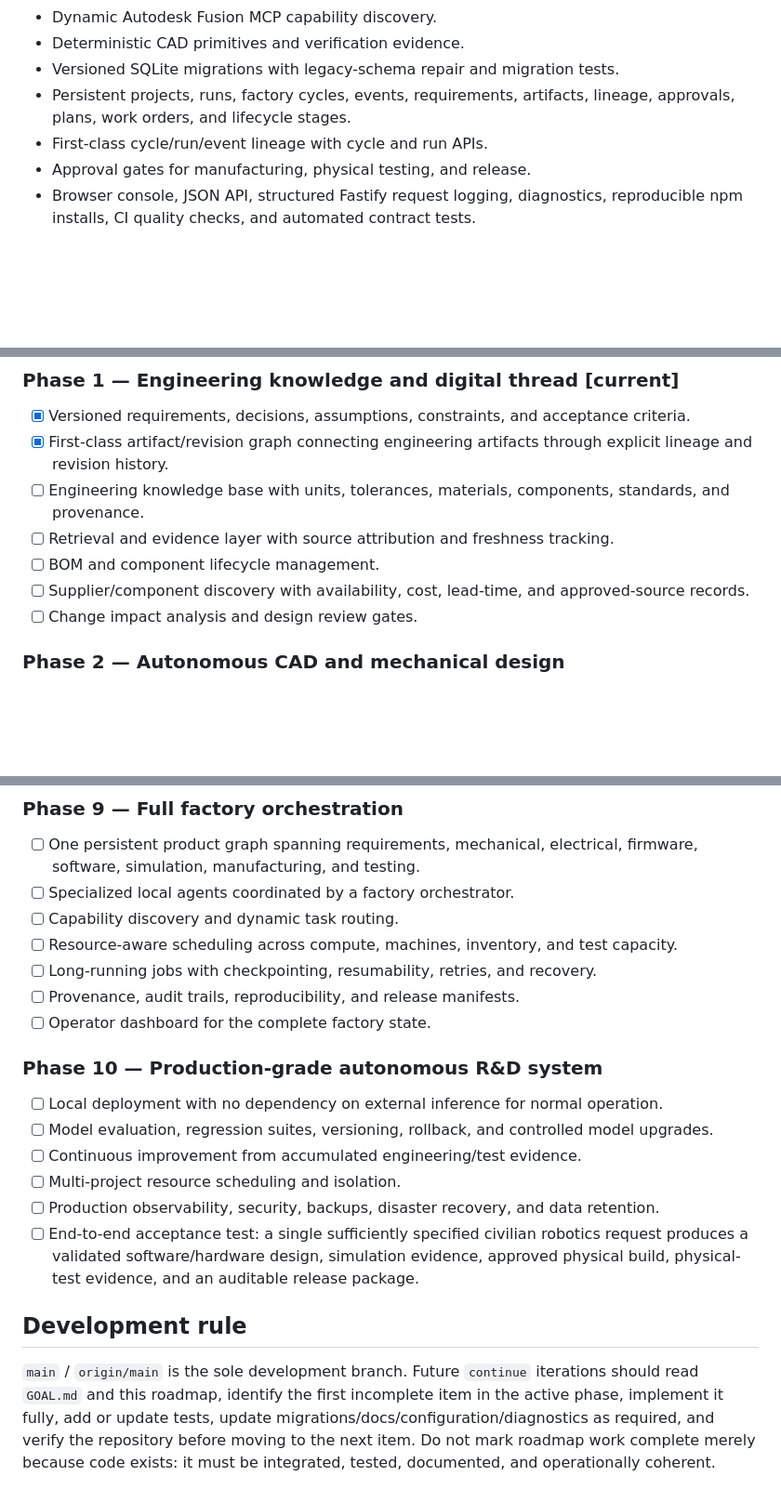
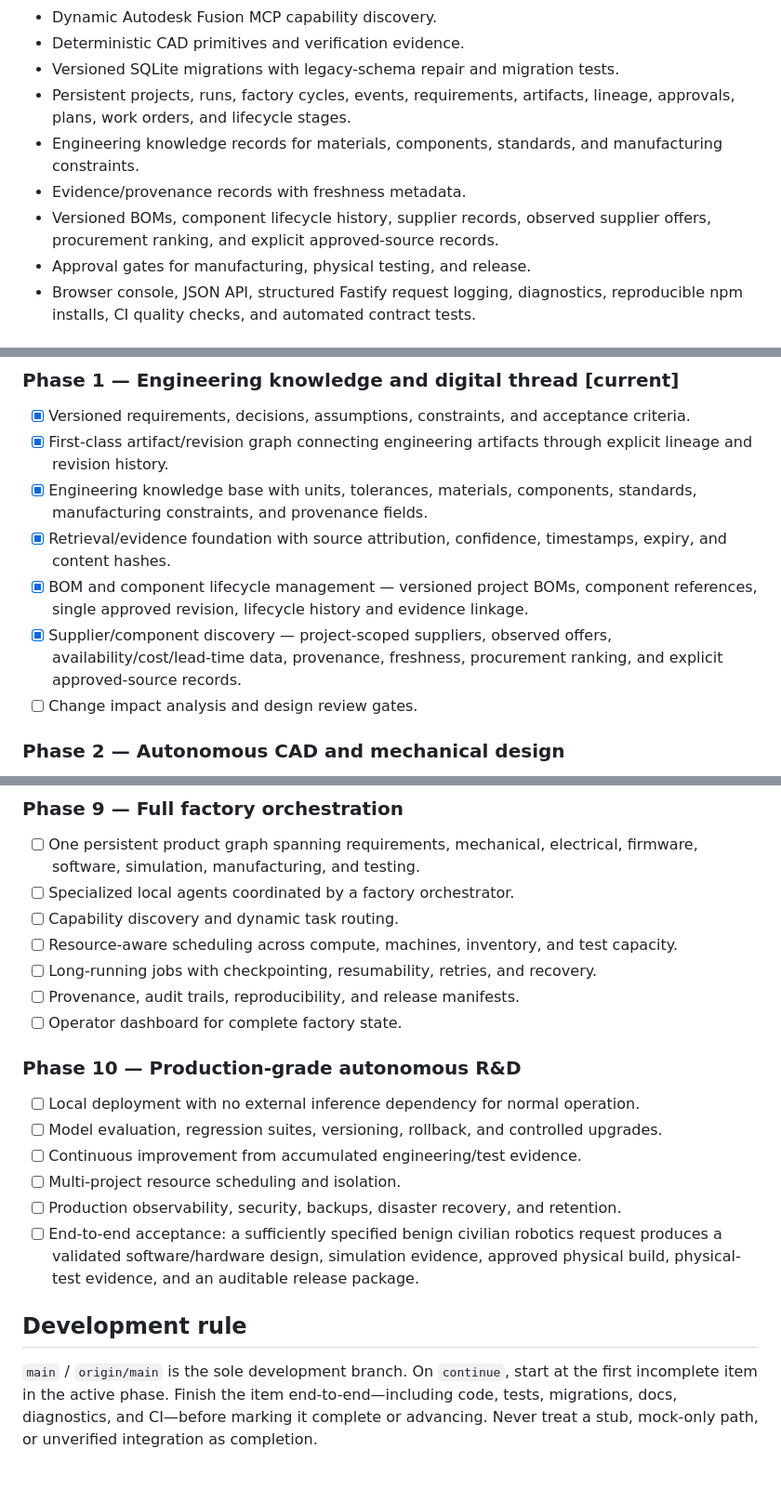
Before and after one commit to freddieley/ai-factory, a Markdown page: README.md, 3 parts joined by grey strips. Shown at 93% size. Drawn GitHub-style; blank space fills up the shorter version.

Commit message:
docs: align README with completed supplier milestone

```diff
--- a/README.md
+++ b/README.md
@@ -40,7 +40,9 @@ Simulation → Manufacturing → Physical Test → Iteration
 - Deterministic CAD primitives and verification evidence.
 - Versioned SQLite migrations with legacy-schema repair and migration tests.
 - Persistent projects, runs, factory cycles, events, requirements, artifacts, lineage, approvals, plans, work orders, and lifecycle stages.
-- First-class cycle/run/event lineage with cycle and run APIs.
+- Engineering knowledge records for materials, components, standards, and manufacturing constraints.
+- Evidence/provenance records with freshness metadata.
+- Versioned BOMs, component lifecycle history, supplier records, observed supplier offers, procurement ranking, and explicit approved-source records.
 - Approval gates for manufacturing, physical testing, and release.
 - Browser console, JSON API, structured Fastify request logging, diagnostics, reproducible npm installs, CI quality checks, and automated contract tests.
 
@@ -101,10 +103,10 @@ This project targets benign civilian engineering and robotics. Autonomous softwa
 ### Phase 1 — Engineering knowledge and digital thread **[current]**
 - [x] Versioned requirements, decisions, assumptions, constraints, and acceptance criteria.
 - [x] First-class artifact/revision graph connecting engineering artifacts through explicit lineage and revision history.
-- [ ] Engineering knowledge base with units, tolerances, materials, components, standards, and provenance.
-- [ ] Retrieval and evidence layer with source attribution and freshness tracking.
-- [ ] BOM and component lifecycle management.
-- [ ] Supplier/component discovery with availability, cost, lead-time, and approved-source records.
+- [x] Engineering knowledge base with units, tolerances, materials, components, standards, manufacturing constraints, and provenance fields.
+- [x] Retrieval/evidence foundation with source attribution, confidence, timestamps, expiry, and content hashes.
+- [x] BOM and component lifecycle management — versioned project BOMs, component references, single approved revision, lifecycle history and evidence linkage.
+- [x] Supplier/component discovery — project-scoped suppliers, observed offers, availability/cost/lead-time data, provenance, freshness, procurement ranking, and explicit approved-source records.
 - [ ] Change impact analysis and design review gates.
 
 ### Phase 2 — Autonomous CAD and mechanical design
@@ -170,16 +172,16 @@ This project targets benign civilian engineering and robotics. Autonomous softwa
 - [ ] Resource-aware scheduling across compute, machines, inventory, and test capacity.
 - [ ] Long-running jobs with checkpointing, resumability, retries, and recovery.
 - [ ] Provenance, audit trails, reproducibility, and release manifests.
-- [ ] Operator dashboard for the complete factory state.
+- [ ] Operator dashboard for complete factory state.
 
-### Phase 10 — Production-grade autonomous R&D system
-- [ ] Local deployment with no dependency on external inference for normal operation.
-- [ ] Model evaluation, regression suites, versioning, rollback, and controlled model upgrades.
+### Phase 10 — Production-grade autonomous R&D
+- [ ] Local deployment with no external inference dependency for normal operation.
+- [ ] Model evaluation, regression suites, versioning, rollback, and controlled upgrades.
 - [ ] Continuous improvement from accumulated engineering/test evidence.
 - [ ] Multi-project resource scheduling and isolation.
-- [ ] Production observability, security, backups, disaster recovery, and data retention.
-- [ ] End-to-end acceptance test: a single sufficiently specified civilian robotics request produces a validated software/hardware design, simulation evidence, approved physical build, physical-test evidence, and an auditable release package.
+- [ ] Production observability, security, backups, disaster recovery, and retention.
+- [ ] End-to-end acceptance: a sufficiently specified benign civilian robotics request produces a validated software/hardware design, simulation evidence, approved physical build, physical-test evidence, and an auditable release package.
 
 ## Development rule
 
-`main` / `origin/main` is the sole development branch. Future `continue` iterations should read `GOAL.md` and this roadmap, identify the first incomplete item in the active phase, implement it fully, add or update tests, update migrations/docs/configuration/diagnostics as required, and verify the repository before moving to the next item. Do not mark roadmap work complete merely because code exists: it must be integrated, tested, documented, and operationally coherent.
+`main` / `origin/main` is the sole development branch. On `continue`, start at the first incomplete item in the active phase. Finish the item end-to-end—including code, tests, migrations, docs, diagnostics, and CI—before marking it complete or advancing. Never treat a stub, mock-only path, or unverified integration as completion.
```
